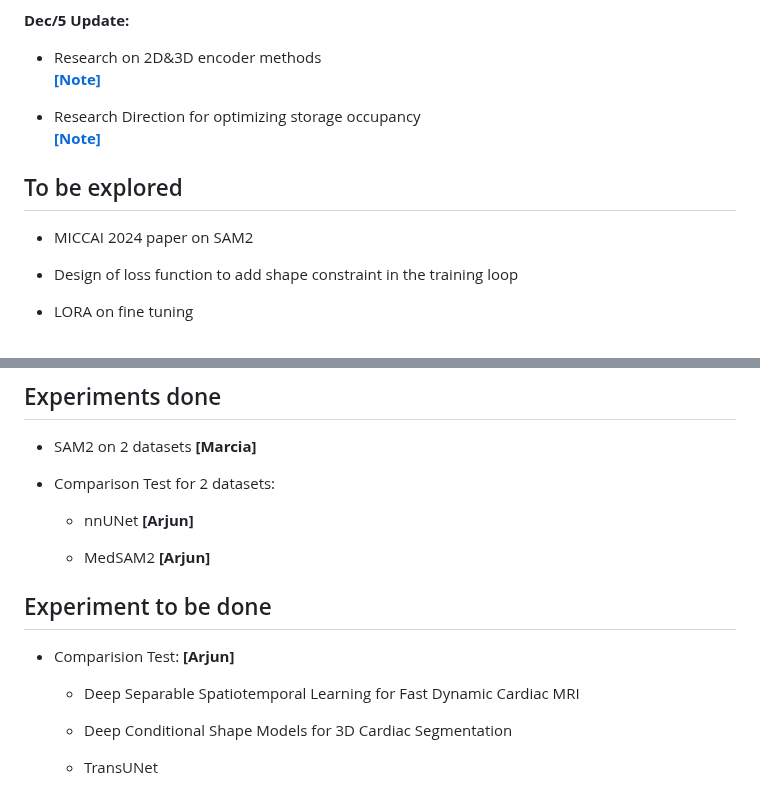
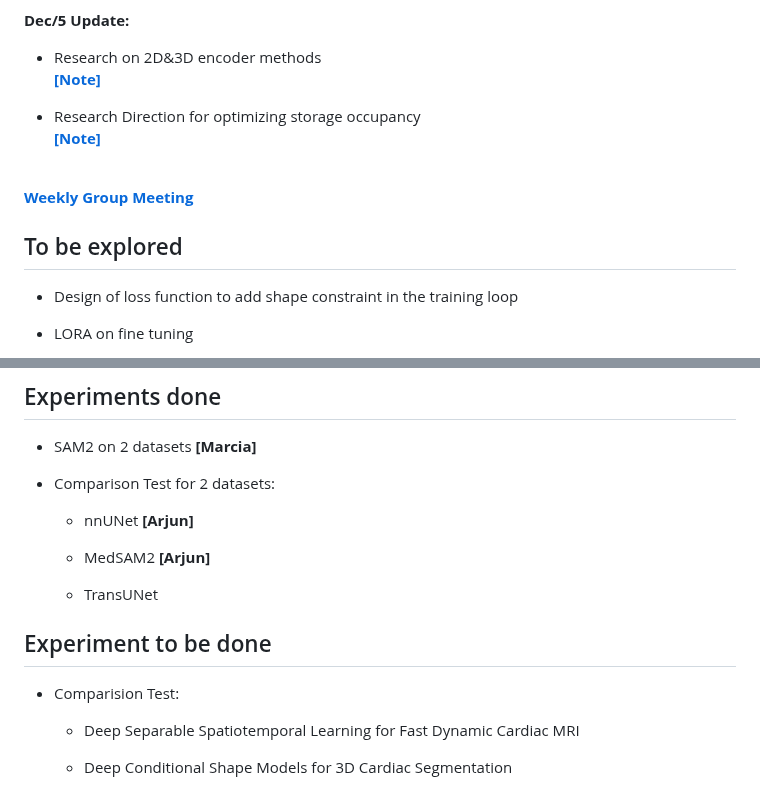
Before and after one commit to xlin-marcia/CardiacSeg, a Markdown page: README.md, 2 parts joined by grey strips. Drawn GitHub-style.

Commit message:
progress update

```diff
--- a/README.md
+++ b/README.md
@@ -54,9 +54,9 @@
 
 - Research Direction for optimizing storage occupancy <br>**[[Note]](Notes/efficient_temp.md)**
 
+<br>**[Weekly Group Meeting](Notes/group_meeting.md)**
+
 ## To be explored
-
-- MICCAI 2024 paper on SAM2
 
 - Design of loss function to add shape constraint in the training loop
 
@@ -83,13 +83,14 @@
 
   - MedSAM2 **[Arjun]**
 
+  - TransUNet
+
+
 
 ## Experiment to be done
 
-- Comparision Test: **[Arjun]**
+- Comparision Test:
 
   - Deep Separable Spatiotemporal Learning for Fast Dynamic Cardiac MRI
 
   - Deep Conditional Shape Models for 3D Cardiac Segmentation
-
-  - TransUNet
```
